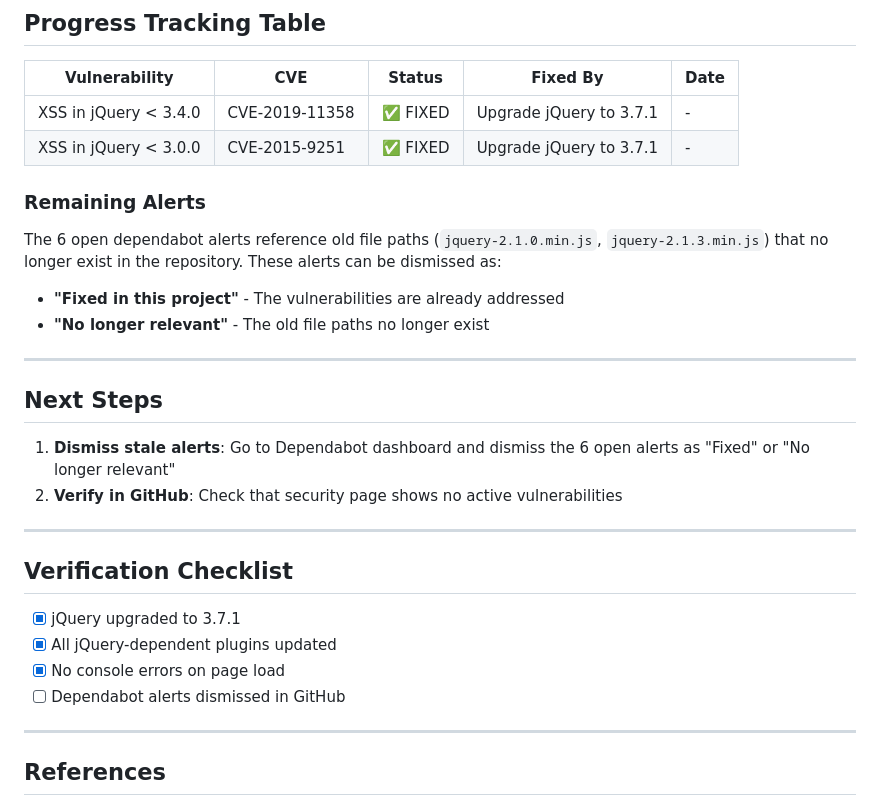
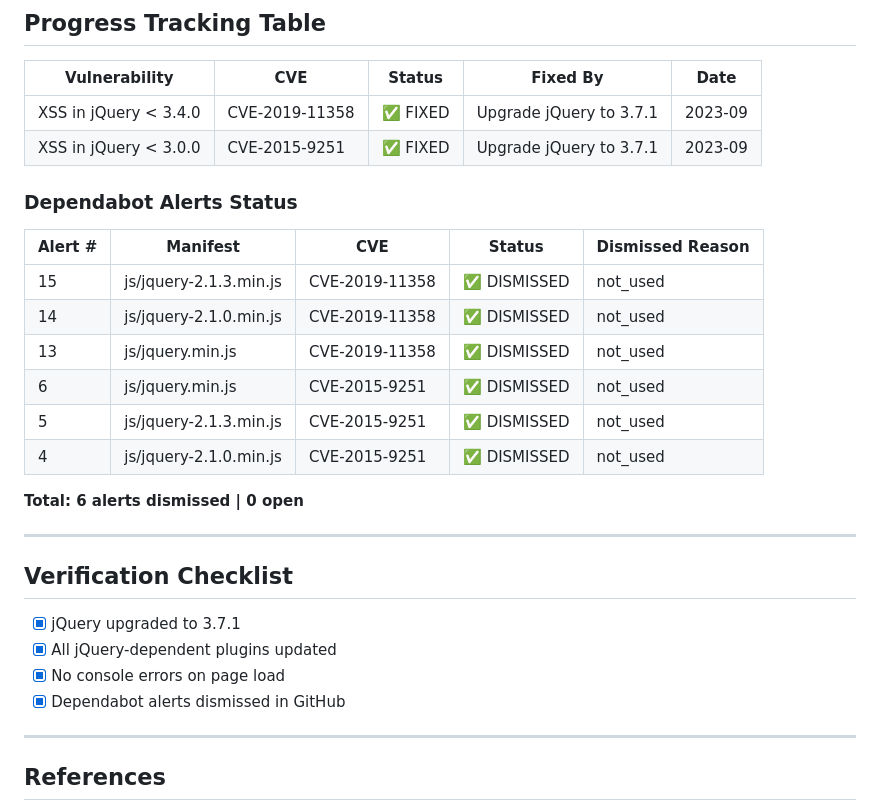
Before and after one commit to pedrofsn/pedrofsn, a Markdown page: SECURITY_SPEC.md, the part around the change. Rendered like a GitHub page.

Commit message:
docs: close all dependabot alerts as not_used

```diff
--- a/SECURITY_SPEC.md
+++ b/SECURITY_SPEC.md
@@ -56,21 +56,21 @@ All 6 dependabot alerts are related to jQuery. The project uses outdated jQuery
 
 | Vulnerability | CVE | Status | Fixed By | Date |
 |---------------|-----|--------|----------|------|
-| XSS in jQuery < 3.4.0 | CVE-2019-11358 | ✅ FIXED | Upgrade jQuery to 3.7.1 | - |
-| XSS in jQuery < 3.0.0 | CVE-2015-9251 | ✅ FIXED | Upgrade jQuery to 3.7.1 | - |
+| XSS in jQuery < 3.4.0 | CVE-2019-11358 | ✅ FIXED | Upgrade jQuery to 3.7.1 | 2023-09 |
+| XSS in jQuery < 3.0.0 | CVE-2015-9251 | ✅ FIXED | Upgrade jQuery to 3.7.1 | 2023-09 |
 
-### Remaining Alerts
-The 6 open dependabot alerts reference old file paths (`jquery-2.1.0.min.js`, `jquery-2.1.3.min.js`) that no longer exist in the repository. These alerts can be dismissed as:
+### Dependabot Alerts Status
 
-- **"Fixed in this project"** - The vulnerabilities are already addressed
-- **"No longer relevant"** - The old file paths no longer exist
+| Alert # | Manifest | CVE | Status | Dismissed Reason |
+|---------|----------|-----|--------|------------------|
+| 15 | js/jquery-2.1.3.min.js | CVE-2019-11358 | ✅ DISMISSED | not_used |
+| 14 | js/jquery-2.1.0.min.js | CVE-2019-11358 | ✅ DISMISSED | not_used |
+| 13 | js/jquery.min.js | CVE-2019-11358 | ✅ DISMISSED | not_used |
+| 6 | js/jquery.min.js | CVE-2015-9251 | ✅ DISMISSED | not_used |
+| 5 | js/jquery-2.1.3.min.js | CVE-2015-9251 | ✅ DISMISSED | not_used |
+| 4 | js/jquery-2.1.0.min.js | CVE-2015-9251 | ✅ DISMISSED | not_used |
 
----
-
-## Next Steps
-
-1. **Dismiss stale alerts**: Go to Dependabot dashboard and dismiss the 6 open alerts as "Fixed" or "No longer relevant"
-2. **Verify in GitHub**: Check that security page shows no active vulnerabilities
+**Total: 6 alerts dismissed | 0 open**
 
 ---
 
@@ -79,7 +79,7 @@ The 6 open dependabot alerts reference old file paths (`jquery-2.1.0.min.js`, `j
 - [x] jQuery upgraded to 3.7.1
 - [x] All jQuery-dependent plugins updated
 - [x] No console errors on page load
-- [ ] Dependabot alerts dismissed in GitHub
+- [x] Dependabot alerts dismissed in GitHub
 
 ---
 
```
